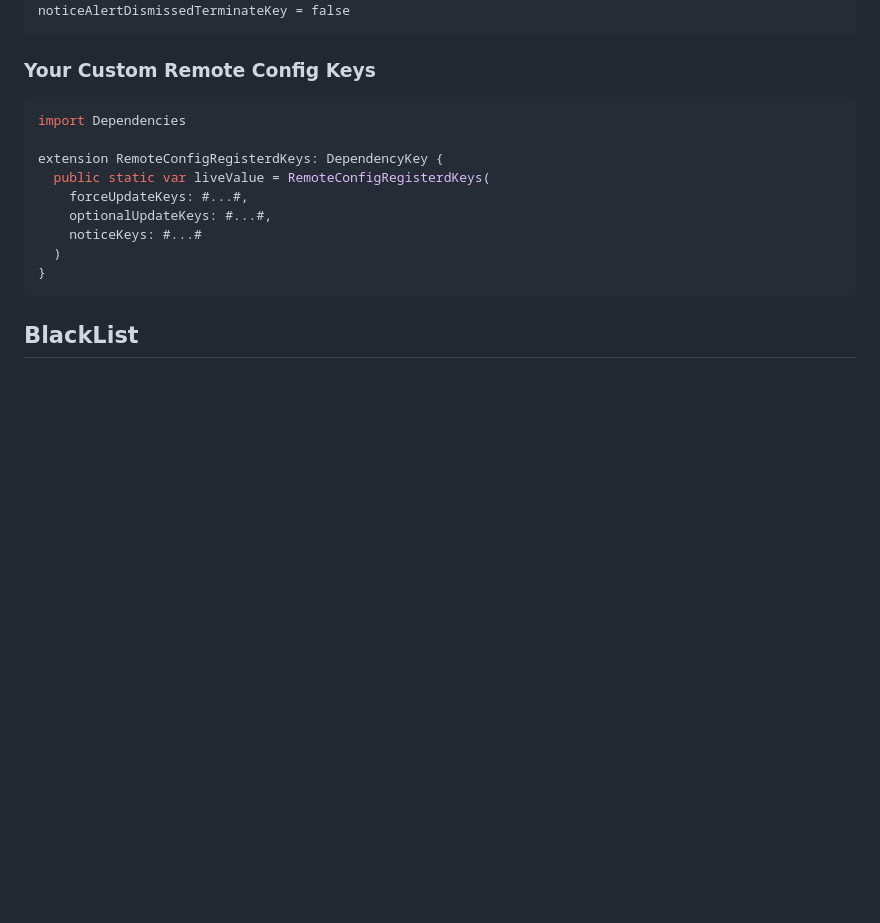
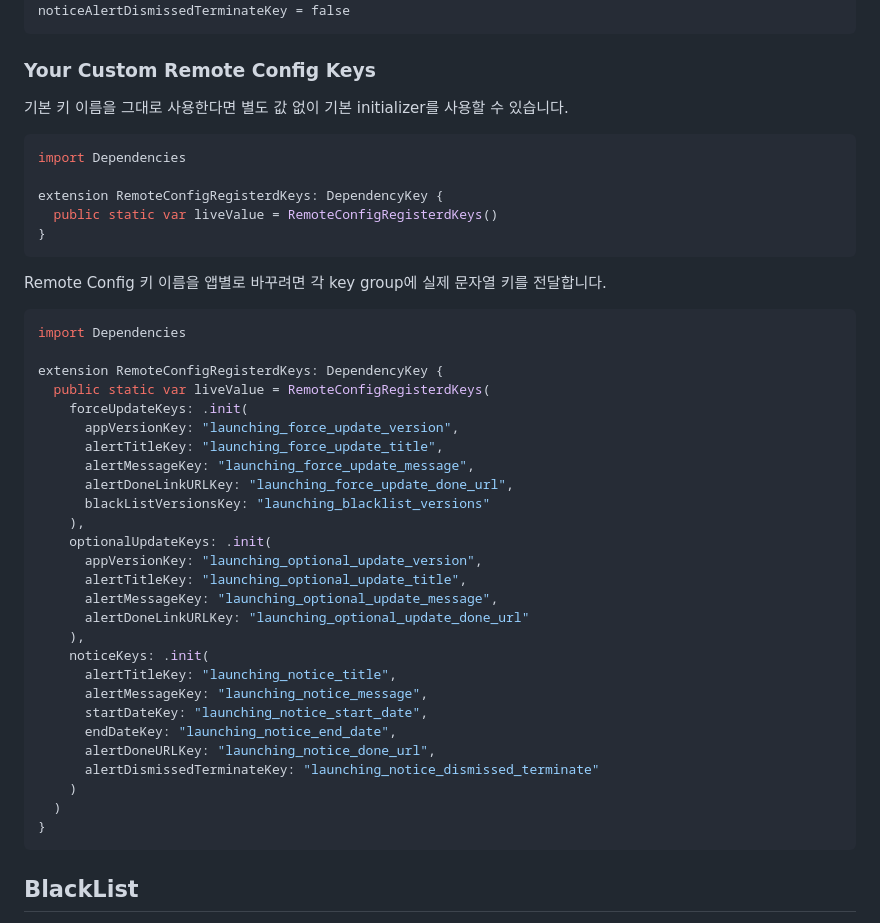
Before and after one commit to swift-man/LaunchingService, a Markdown page: README.md, the part around the change. Rendered like a GitHub page; blank space fills up the shorter version.

Commit message:
docs. RemoteConfig 키 예제 구체화
README의 Your Custom Remote Config Keys 예제에서 복사 시 컴파일되지 않는 #...# placeholder를 제거했습니다.

기본 키를 그대로 사용하는 경우는 RemoteConfigRegisterdKeys() 예제로 분리하고, 커스텀 키를 사용하는 경우는 실제 문자열 키를 전달하는 예제로 보강했습니다.

검증:
- swift build
- swift test
- ./GeneratingDocumentationSite

````diff
--- a/README.md
+++ b/README.md
@@ -175,14 +175,45 @@ noticeAlertDismissedTerminateKey = false
 ```
 
 ### Your Custom Remote Config Keys
+
+기본 키 이름을 그대로 사용한다면 별도 값 없이 기본 initializer를 사용할 수 있습니다.
+
+```swift
+import Dependencies
+
+extension RemoteConfigRegisterdKeys: DependencyKey {
+  public static var liveValue = RemoteConfigRegisterdKeys()
+}
+```
+
+Remote Config 키 이름을 앱별로 바꾸려면 각 key group에 실제 문자열 키를 전달합니다.
+
 ```swift
 import Dependencies
 
 extension RemoteConfigRegisterdKeys: DependencyKey {
   public static var liveValue = RemoteConfigRegisterdKeys(
-    forceUpdateKeys: #...#,
-    optionalUpdateKeys: #...#,
-    noticeKeys: #...#
+    forceUpdateKeys: .init(
+      appVersionKey: "launching_force_update_version",
+      alertTitleKey: "launching_force_update_title",
+      alertMessageKey: "launching_force_update_message",
+      alertDoneLinkURLKey: "launching_force_update_done_url",
+      blackListVersionsKey: "launching_blacklist_versions"
+    ),
+    optionalUpdateKeys: .init(
+      appVersionKey: "launching_optional_update_version",
+      alertTitleKey: "launching_optional_update_title",
+      alertMessageKey: "launching_optional_update_message",
+      alertDoneLinkURLKey: "launching_optional_update_done_url"
+    ),
+    noticeKeys: .init(
+      alertTitleKey: "launching_notice_title",
+      alertMessageKey: "launching_notice_message",
+      startDateKey: "launching_notice_start_date",
+      endDateKey: "launching_notice_end_date",
+      alertDoneURLKey: "launching_notice_done_url",
+      alertDismissedTerminateKey: "launching_notice_dismissed_terminate"
+    )
   )
 }
 ```
````
